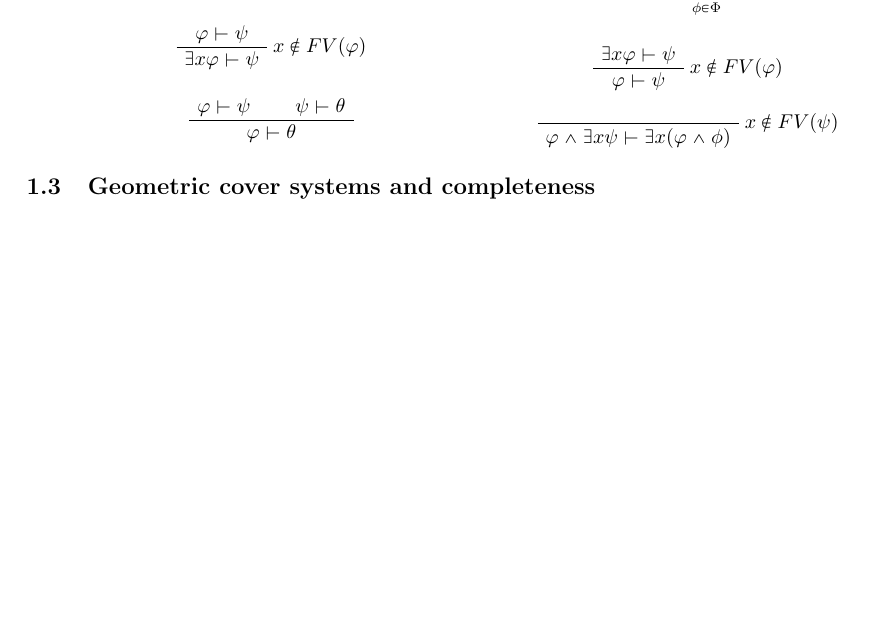
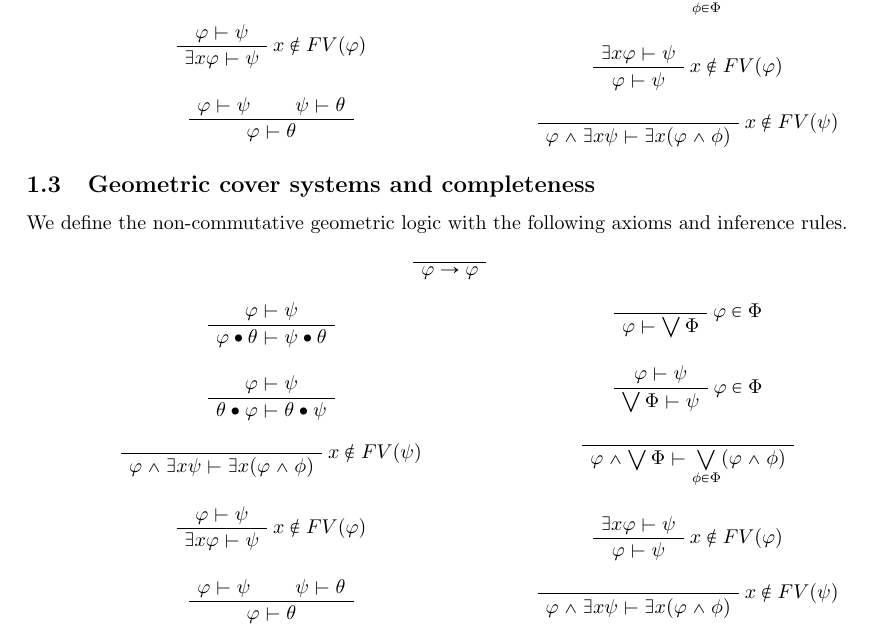
Before and after one commit to DanielRrr/geometric-logic, a LaTeX document (Text.tex): part of page 3 of 8, cut so that both start at the same text, the shorter picture padded with empty space. Compiled offline with pdfLaTeX.

Commit message:
noncommutative geometric logic

```diff
--- a/Text.tex
+++ b/Text.tex
@@ -244,7 +244,79 @@ By mapping $x \mapsto (x]$.
 
 \subsection{Geometric cover systems and completeness}
 
+We define the non-commutative geometric logic with the following axioms and inference rules.
 
+\begin{prooftree}
+\AxiomC{$ $}
+\UnaryInfC{$\varphi \rightarrow \varphi$}
+\end{prooftree}
+
+\begin{minipage}{0.5\textwidth}
+\begin{flushleft}
+
+\begin{prooftree}
+  \AxiomC{$\varphi \vdash \psi$}
+  \UnaryInfC{$\varphi \bullet \theta \vdash \psi \bullet \theta$}
+\end{prooftree}
+
+\begin{prooftree}
+  \AxiomC{$\varphi \vdash \psi$}
+  \UnaryInfC{$\theta \bullet \varphi \vdash \theta \bullet \psi$}
+\end{prooftree}
+
+\begin{prooftree}
+\AxiomC{$ $}
+\RightLabel{$x \notin FV(\psi)$}
+\UnaryInfC{$\varphi \land \exists x \psi \vdash \exists x (\varphi \land \phi$)}
+\end{prooftree}
+
+\begin{prooftree}
+\AxiomC{$\varphi \vdash \psi$}
+\RightLabel{$x \notin FV(\varphi)$}
+\UnaryInfC{$\exists x \varphi \vdash \psi$}
+\end{prooftree}
+
+\begin{prooftree}
+  \AxiomC{$\varphi \vdash \psi$}
+  \AxiomC{$\psi \vdash \theta$}
+  \BinaryInfC{$\varphi \vdash \theta$}
+\end{prooftree}
+
+\end{flushleft}
+\end{minipage}\hfill
+\begin{minipage}{0.5\textwidth}
+\begin{flushright}
+\begin{prooftree}
+\AxiomC{$ $}
+\RightLabel{$\varphi \in \Phi$}
+\UnaryInfC{$\varphi \vdash \bigvee \Phi$}
+\end{prooftree}
+
+\begin{prooftree}
+\AxiomC{$\varphi \vdash \psi$}
+\RightLabel{$\varphi \in \Phi$}
+\UnaryInfC{$\bigvee \Phi \vdash \psi$}
+\end{prooftree}
+
+\begin{prooftree}
+\AxiomC{$ $}
+\UnaryInfC{$\varphi \land \bigvee \Phi \vdash \bigvee \limits_{\phi \in \Phi} (\varphi \land \phi$)}
+\end{prooftree}
+
+\begin{prooftree}
+\AxiomC{$\exists x \varphi \vdash \psi$}
+\RightLabel{$x \notin FV(\varphi)$}
+\UnaryInfC{$\varphi \vdash \psi$}
+\end{prooftree}
+
+\begin{prooftree}
+\AxiomC{$ $}
+\RightLabel{$x \notin FV(\psi)$}
+\UnaryInfC{$\varphi \land \exists x \psi \vdash \exists x (\varphi \land \phi$)}
+\end{prooftree}
+
+\end{flushright}
+\end{minipage}
 
 \subsection{Quantalic cover systems for quantale representation}
 
```
Also changed, not shown: Text.pdf.
